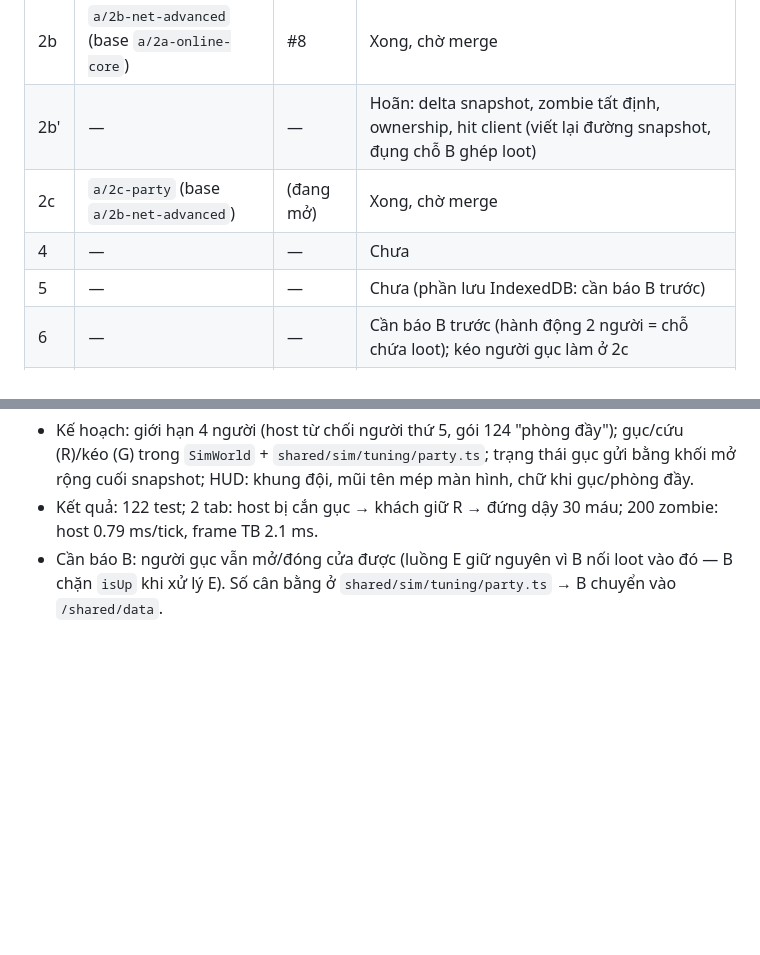
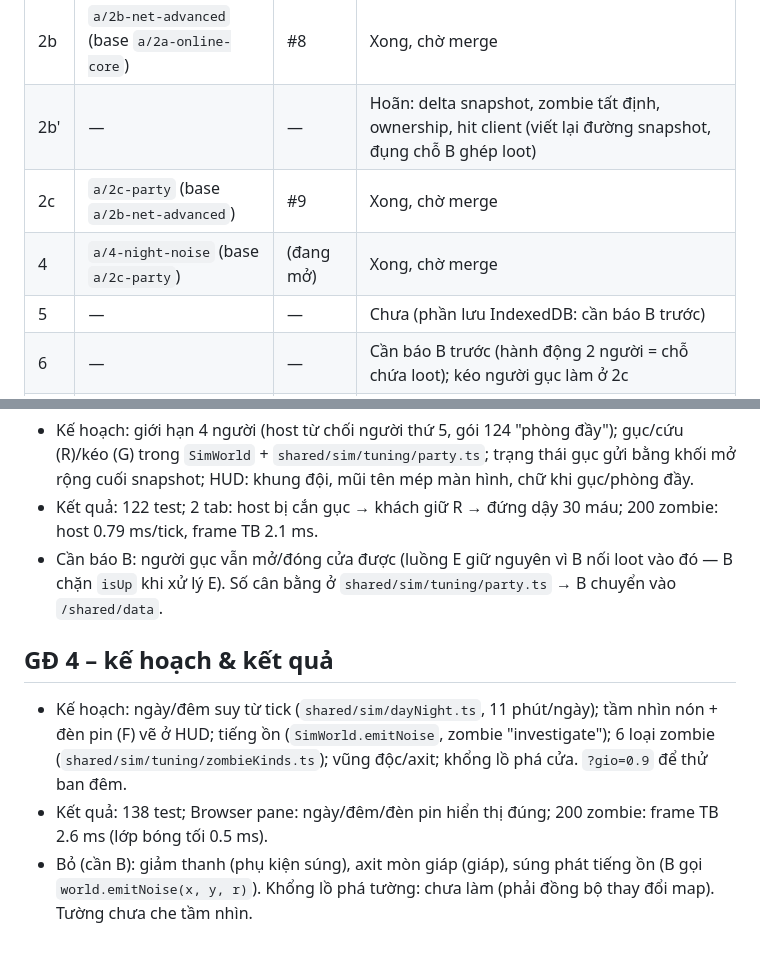
Before and after one commit to Hotankhoi/zombie-game, a Markdown page: docs/progress-A.md, 2 parts joined by grey strips. GitHub-like rendering; blank space fills up the shorter version.

Commit message:
4: cap nhat tien do va dong A trong AGENTS.md
Co-Authored-By: Claude Opus 5.5 <noreply@anthropic.com>

```diff
--- a/docs/progress-A.md
+++ b/docs/progress-A.md
@@ -21,8 +21,8 @@ File này để session mới đọc và làm tiếp nếu session cũ bị ng
 | 2a  | `a/2a-online-core` (base `b/map-generator`)   | #6        | Xong, chờ merge                                                                                              |
 | 2b  | `a/2b-net-advanced` (base `a/2a-online-core`) | #8        | Xong, chờ merge                                                                                              |
 | 2b' | —                                             | —         | Hoãn: delta snapshot, zombie tất định, ownership, hit client (viết lại đường snapshot, đụng chỗ B ghép loot) |
-| 2c  | `a/2c-party` (base `a/2b-net-advanced`)       | (đang mở) | Xong, chờ merge                                                                                              |
-| 4   | —                                             | —         | Chưa                                                                                                         |
+| 2c  | `a/2c-party` (base `a/2b-net-advanced`)       | #9        | Xong, chờ merge                                                                                              |
+| 4   | `a/4-night-noise` (base `a/2c-party`)         | (đang mở) | Xong, chờ merge                                                                                              |
 | 5   | —                                             | —         | Chưa (phần lưu IndexedDB: cần báo B trước)                                                                   |
 | 6   | —                                             | —         | Cần báo B trước (hành động 2 người = chỗ chứa loot); kéo người gục làm ở 2c                                  |
 | 7   | —                                             | —         | Chưa (bot, đo tải)                                                                                           |
@@ -49,3 +49,9 @@ File này để session mới đọc và làm tiếp nếu session cũ bị ng
 - Kế hoạch: giới hạn 4 người (host từ chối người thứ 5, gói 124 "phòng đầy"); gục/cứu (R)/kéo (G) trong `SimWorld` + `shared/sim/tuning/party.ts`; trạng thái gục gửi bằng khối mở rộng cuối snapshot; HUD: khung đội, mũi tên mép màn hình, chữ khi gục/phòng đầy.
 - Kết quả: 122 test; 2 tab: host bị cắn gục → khách giữ R → đứng dậy 30 máu; 200 zombie: host 0.79 ms/tick, frame TB 2.1 ms.
 - Cần báo B: người gục vẫn mở/đóng cửa được (luồng E giữ nguyên vì B nối loot vào đó — B chặn `isUp` khi xử lý E). Số cân bằng ở `shared/sim/tuning/party.ts` → B chuyển vào `/shared/data`.
+
+## GĐ 4 – kế hoạch & kết quả
+
+- Kế hoạch: ngày/đêm suy từ tick (`shared/sim/dayNight.ts`, 11 phút/ngày); tầm nhìn nón + đèn pin (F) vẽ ở HUD; tiếng ồn (`SimWorld.emitNoise`, zombie "investigate"); 6 loại zombie (`shared/sim/tuning/zombieKinds.ts`); vũng độc/axit; khổng lồ phá cửa. `?gio=0.9` để thử ban đêm.
+- Kết quả: 138 test; Browser pane: ngày/đêm/đèn pin hiển thị đúng; 200 zombie: frame TB 2.6 ms (lớp bóng tối 0.5 ms).
+- Bỏ (cần B): giảm thanh (phụ kiện súng), axit mòn giáp (giáp), súng phát tiếng ồn (B gọi `world.emitNoise(x, y, r)`). Khổng lồ phá tường: chưa làm (phải đồng bộ thay đổi map). Tường chưa che tầm nhìn.
```
Also changed, not shown: AGENTS.md (+1 -1 lines).
